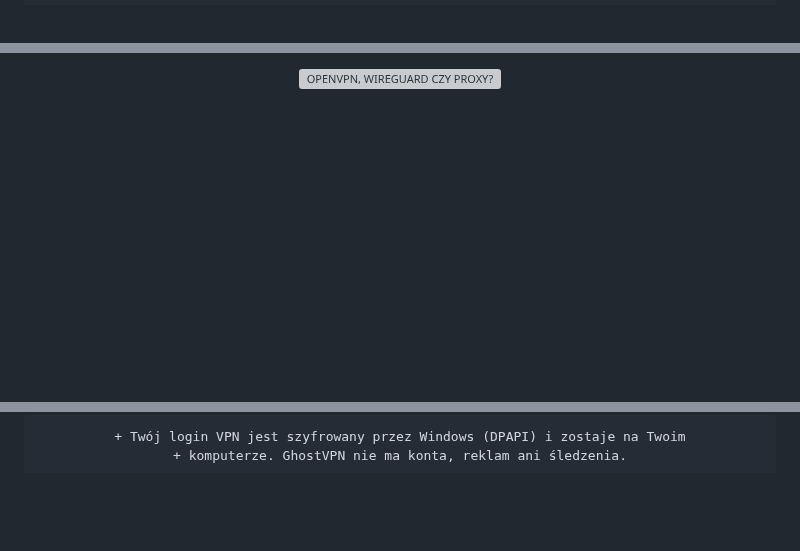
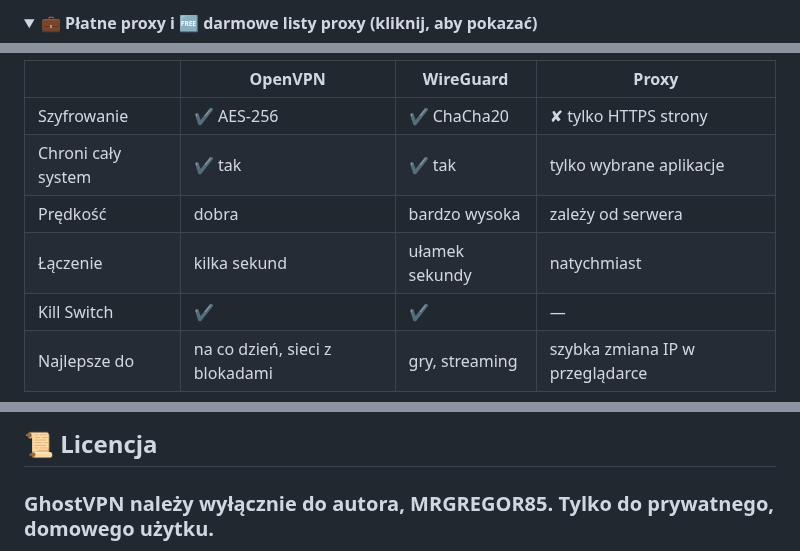
Before and after one commit to MRGREGOR85/GhostVPN, a Markdown page: README_PL.md, 3 parts joined by grey strips. GitHub-like rendering; folded sections open; blank space fills up the shorter version; grey boxes are pictures that could not be loaded.

````diff
--- a/README_PL.md
+++ b/README_PL.md
@@ -125,4 +115,5 @@
 </details>
 
 <details>
+<summary><b>💼 Płatne proxy i 🆓 darmowe listy proxy (kliknij, aby pokazać)</b></summary>
 
@@ -176,3 +141,10 @@
 
-<p><picture><img src="docs/images/g/pl-29.svg" alt="OPENVPN, WIREGUARD CZY PROXY?" height="41"></picture></p>
+| | OpenVPN | WireGuard | Proxy |
+|---|---|---|---|
+| Szyfrowanie | ✔ AES-256 | ✔ ChaCha20 | ✘ tylko HTTPS strony |
+| Chroni cały system | ✔ tak | ✔ tak | tylko wybrane aplikacje |
+| Prędkość | dobra | bardzo wysoka | zależy od serwera |
+| Łączenie | kilka sekund | ułamek sekundy | natychmiast |
+| Kill Switch | ✔ | ✔ | — |
+| Najlepsze do | na co dzień, sieci z blokadami | gry, streaming | szybka zmiana IP w przeglądarce |
 
@@ -180,8 +152,5 @@
 
-```diff
-+ Twój login VPN jest szyfrowany przez Windows (DPAPI) i zostaje na Twoim
-+ komputerze. GhostVPN nie ma konta, reklam ani śledzenia.
-```
+## 📜 Licencja
 
-<a id="licencja"></a>
+### GhostVPN należy wyłącznie do autora, MRGREGOR85. Tylko do prywatnego, domowego użytku.
 
````
Also changed, not shown: other parts of README_PL.md (+98 -160 lines).
